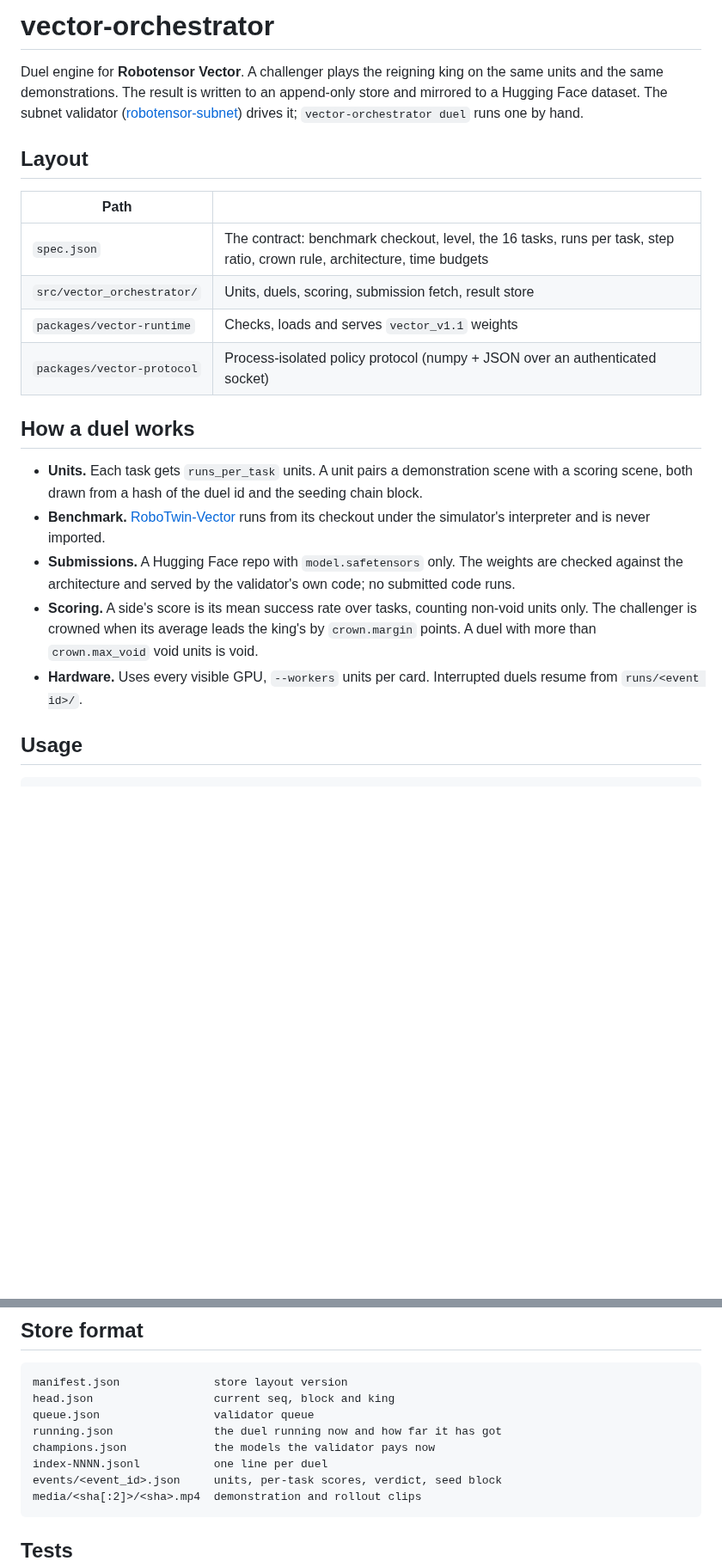
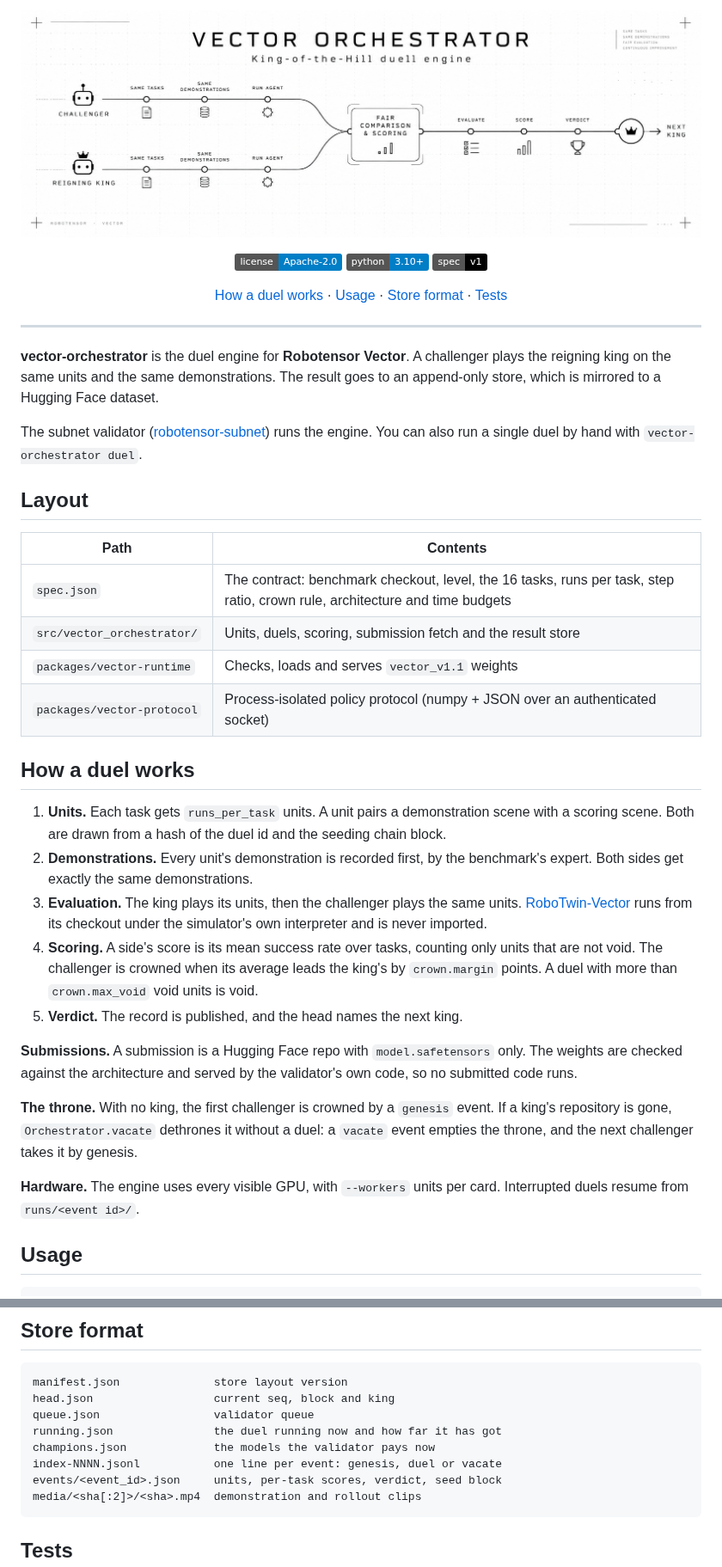
Before and after one commit to robotensor/vector-orchestrator, a Markdown page: README.md, 2 parts joined by grey strips. Shown at 86% size. Drawn GitHub-style; pictures changed too: assets/header.png (added); badges without logos; blank space fills up the shorter version.

Commit message:
docs: header image and README restructure
Co-Authored-By: Claude Opus 5.5 <noreply@anthropic.com>

````diff
--- a/README.md
+++ b/README.md
@@ -1,32 +1,62 @@
-# vector-orchestrator
+<p align="center">
+  <img src="assets/header.png" alt="Vector Orchestrator: king-of-the-hill duel engine" width="100%">
+</p>
 
-Duel engine for **Robotensor Vector**. A challenger plays the reigning king on the same units and
-the same demonstrations. The result is written to an append-only store and mirrored to a Hugging
-Face dataset. The subnet validator ([robotensor-subnet](https://github.com/robotensor/robotensor-subnet))
-drives it; `vector-orchestrator duel` runs one by hand.
+<p align="center">
+  <a href="LICENSE"><img src="https://img.shields.io/badge/license-Apache--2.0-blue.svg" alt="License: Apache-2.0"></a>
+  <img src="https://img.shields.io/badge/python-3.10%2B-blue.svg" alt="Python 3.10+">
+  <img src="https://img.shields.io/badge/spec-v1-black.svg" alt="Spec v1">
+</p>
+
+<p align="center">
+  <a href="#how-a-duel-works">How a duel works</a> ·
+  <a href="#usage">Usage</a> ·
+  <a href="#store-format">Store format</a> ·
+  <a href="#tests">Tests</a>
+</p>
+
+---
+
+**vector-orchestrator** is the duel engine for **Robotensor Vector**. A challenger plays the
+reigning king on the same units and the same demonstrations. The result goes to an append-only
+store, which is mirrored to a Hugging Face dataset.
+
+The subnet validator ([robotensor-subnet](https://github.com/robotensor/robotensor-subnet)) runs
+the engine. You can also run a single duel by hand with `vector-orchestrator duel`.
 
 ## Layout
 
-| Path | |
+| Path | Contents |
 |---|---|
-| `spec.json` | The contract: benchmark checkout, level, the 16 tasks, runs per task, step ratio, crown rule, architecture, time budgets |
-| `src/vector_orchestrator/` | Units, duels, scoring, submission fetch, result store |
+| `spec.json` | The contract: benchmark checkout, level, the 16 tasks, runs per task, step ratio, crown rule, architecture and time budgets |
+| `src/vector_orchestrator/` | Units, duels, scoring, submission fetch and the result store |
 | `packages/vector-runtime` | Checks, loads and serves `vector_v1.1` weights |
 | `packages/vector-protocol` | Process-isolated policy protocol (numpy + JSON over an authenticated socket) |
 
 ## How a duel works
 
-- **Units.** Each task gets `runs_per_task` units. A unit pairs a demonstration scene with a scoring
-  scene, both drawn from a hash of the duel id and the seeding chain block.
-- **Benchmark.** [RoboTwin-Vector](https://github.com/robotensor/RoboTwin-Vector) runs from its
-  checkout under the simulator's interpreter and is never imported.
-- **Submissions.** A Hugging Face repo with `model.safetensors` only. The weights are checked
-  against the architecture and served by the validator's own code; no submitted code runs.
-- **Scoring.** A side's score is its mean success rate over tasks, counting non-void units only.
-  The challenger is crowned when its average leads the king's by `crown.margin` points. A duel with
-  more than `crown.max_void` void units is void.
-- **Hardware.** Uses every visible GPU, `--workers` units per card. Interrupted duels resume from
-  `runs/<event id>/`.
+1. **Units.** Each task gets `runs_per_task` units. A unit pairs a demonstration scene with a
+   scoring scene. Both are drawn from a hash of the duel id and the seeding chain block.
+2. **Demonstrations.** Every unit's demonstration is recorded first, by the benchmark's expert.
+   Both sides get exactly the same demonstrations.
+3. **Evaluation.** The king plays its units, then the challenger plays the same units.
+   [RoboTwin-Vector](https://github.com/robotensor/RoboTwin-Vector) runs from its checkout under
+   the simulator's own interpreter and is never imported.
+4. **Scoring.** A side's score is its mean success rate over tasks, counting only units that are
+   not void. The challenger is crowned when its average leads the king's by `crown.margin` points.
+   A duel with more than `crown.max_void` void units is void.
+5. **Verdict.** The record is published, and the head names the next king.
+
+**Submissions.** A submission is a Hugging Face repo with `model.safetensors` only. The weights are
+checked against the architecture and served by the validator's own code, so no submitted code
+runs.
+
+**The throne.** With no king, the first challenger is crowned by a `genesis` event. If a king's
+repository is gone, `Orchestrator.vacate` dethrones it without a duel: a `vacate` event empties the
+throne, and the next challenger takes it by genesis.
+
+**Hardware.** The engine uses every visible GPU, with `--workers` units per card. Interrupted duels
+resume from `runs/<event id>/`.
 
 ## Usage
 
@@ -52,7 +82,7 @@ head.json                  current seq, block and king
 queue.json                 validator queue
 running.json               the duel running now and how far it has got
 champions.json             the models the validator pays now
-index-NNNN.jsonl           one line per duel
+index-NNNN.jsonl           one line per event: genesis, duel or vacate
 events/<event_id>.json     units, per-task scores, verdict, seed block
 media/<sha[:2]>/<sha>.mp4  demonstration and rollout clips
 ```
````
Also changed, not shown: other parts of README.md (+1 -1 lines).
